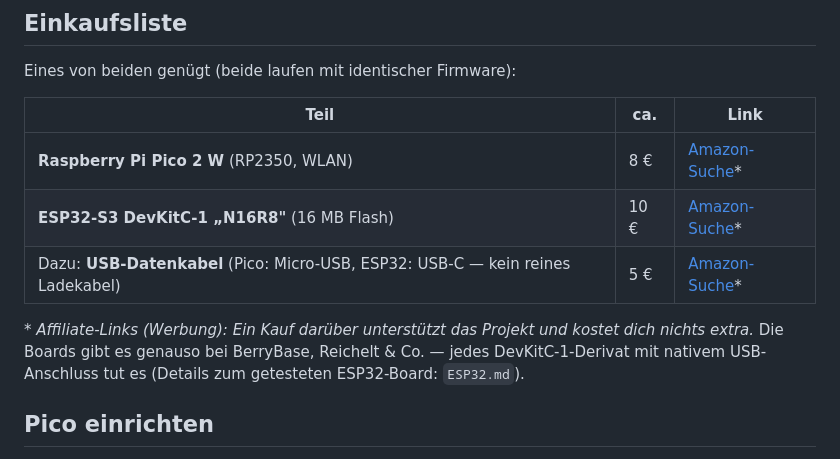
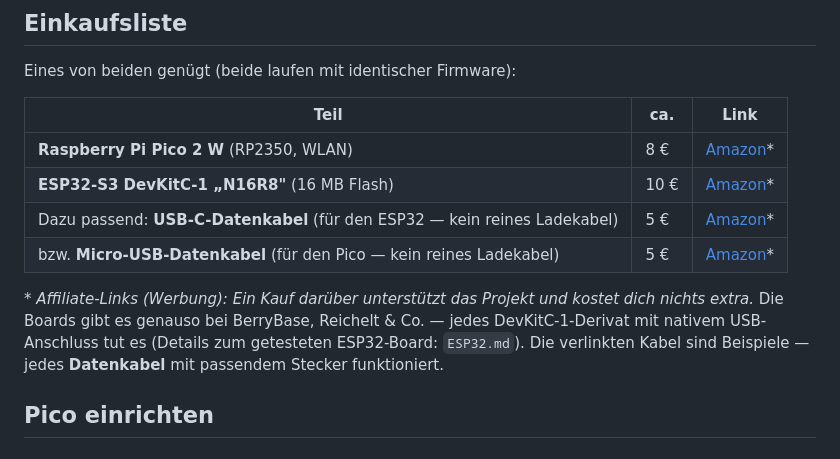
Before and after one commit to stwaidele/dictusb, a Markdown page: README.md, the part around the change. GitHub-like rendering.

```diff
--- a/README.md
+++ b/README.md
@@ -82,14 +82,17 @@ Eines von beiden genügt (beide laufen mit identischer Firmware):
 
 | Teil | ca. | Link |
 |---|---|---|
-| **Raspberry Pi Pico 2 W** (RP2350, WLAN) | 8 € | [Amazon-Suche](https://www.amazon.de/s?k=raspberry+pi+pico+2+w&tag=101010cloud-21)* |
-| **ESP32-S3 DevKitC-1 „N16R8"** (16 MB Flash) | 10 € | [Amazon-Suche](https://www.amazon.de/s?k=esp32-s3+devkitc+n16r8&tag=101010cloud-21)* |
-| Dazu: **USB-Datenkabel** (Pico: Micro-USB, ESP32: USB-C — kein reines Ladekabel) | 5 € | [Amazon-Suche](https://www.amazon.de/s?k=micro+usb+datenkabel&tag=101010cloud-21)* |
+| **Raspberry Pi Pico 2 W** (RP2350, WLAN) | 8 € | [Amazon](https://www.amazon.de/dp/B0DNZKYGWP?tag=101010cloud-21)* |
+| **ESP32-S3 DevKitC-1 „N16R8"** (16 MB Flash) | 10 € | [Amazon](https://www.amazon.de/dp/B0F3XMYYQY?tag=101010cloud-21)* |
+| Dazu passend: **USB-C-Datenkabel** (für den ESP32 — kein reines Ladekabel) | 5 € | [Amazon](https://www.amazon.de/dp/B01GGKYKQM?tag=101010cloud-21)* |
+| bzw. **Micro-USB-Datenkabel** (für den Pico — kein reines Ladekabel) | 5 € | [Amazon](https://www.amazon.de/dp/B08HSC3NXZ?tag=101010cloud-21)* |
 
 \* *Affiliate-Links (Werbung): Ein Kauf darüber unterstützt das
 Projekt und kostet dich nichts extra.* Die Boards gibt es genauso bei
 BerryBase, Reichelt & Co. — jedes DevKitC-1-Derivat mit nativem
 USB-Anschluss tut es (Details zum getesteten ESP32-Board: `ESP32.md`).
+Die verlinkten Kabel sind Beispiele — jedes **Datenkabel** mit passendem
+Stecker funktioniert.
 
 ## Pico einrichten
 
```
Also changed, not shown: docs/website-content.md (added, +297 -0 lines).
